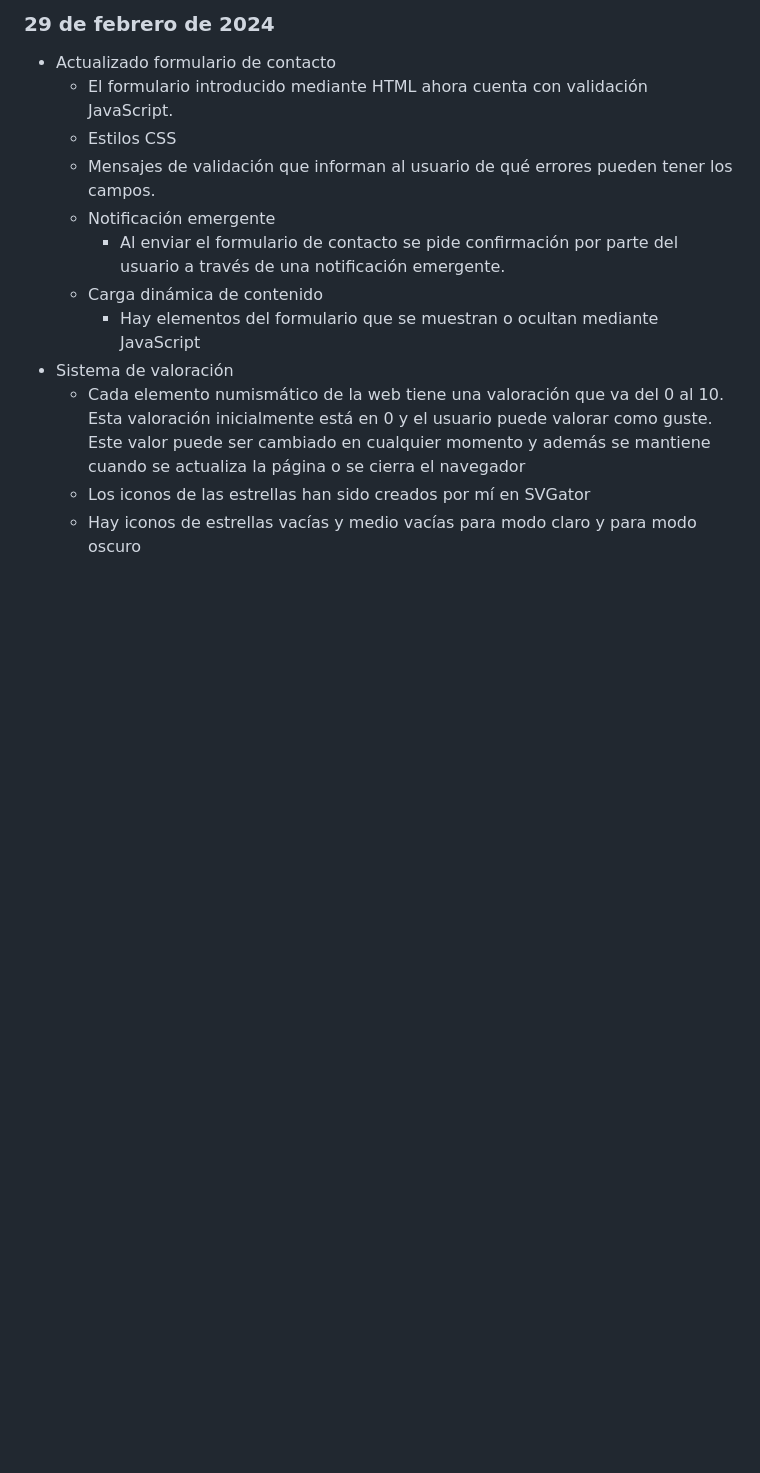
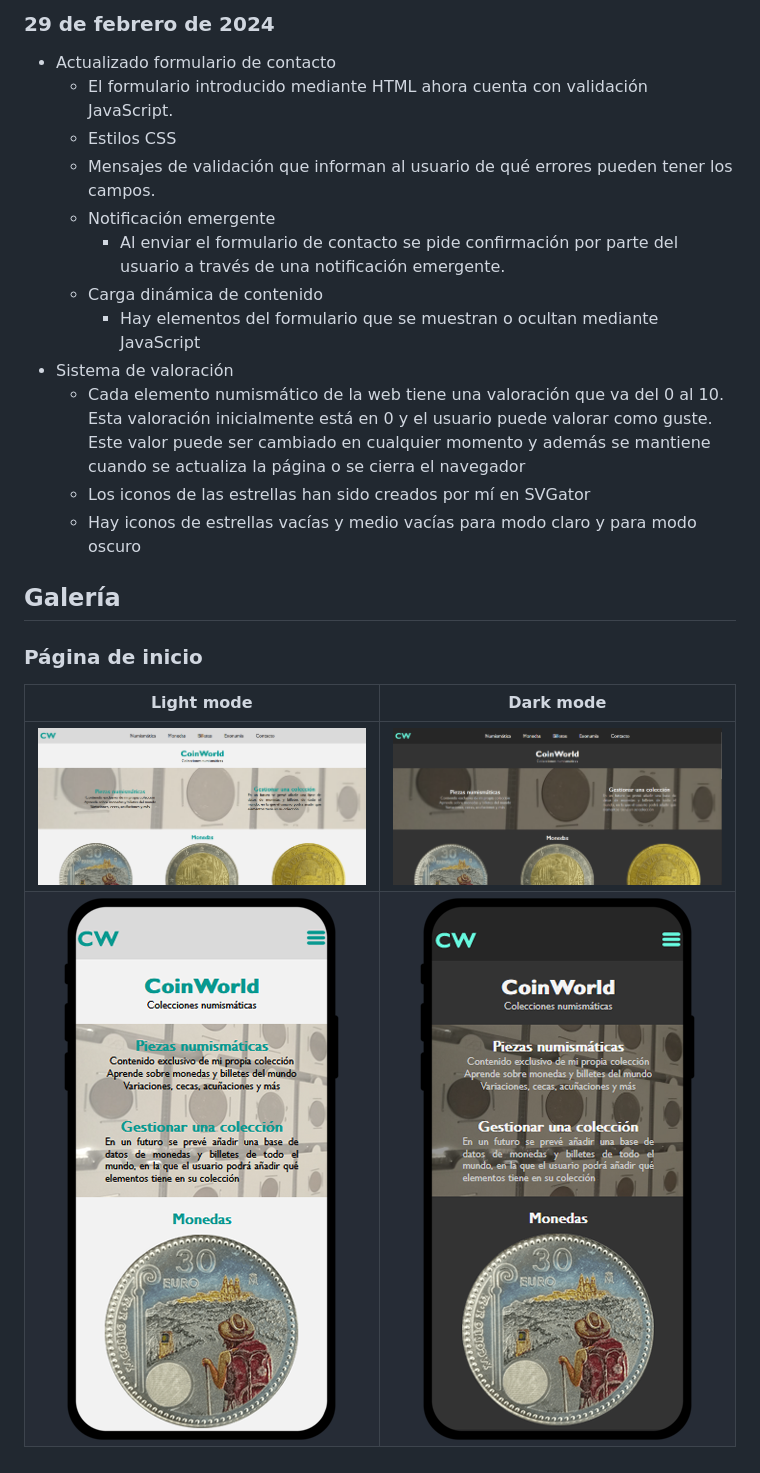
Before and after one commit to AlexSilvaFBMOLL/B2_Practica3, a Markdown page: README.md, the part around the change. Drawn GitHub-style; pictures changed too: media/img/readme/mainpage.png (added), media/img/readme/mainpagedark.png (added), media/img/readme/mainpagephone.png (added); blank space fills up the shorter version.

Commit message:
readme images

```diff
--- a/README.md
+++ b/README.md
@@ -175,3 +175,10 @@ Las fotografías que he tomado ocupaban 10MB porque tenían una resolución de 8
   + Cada elemento numismático de la web tiene una valoración que va del 0 al 10. Esta valoración inicialmente está en 0 y el usuario puede valorar como guste. Este valor puede ser cambiado en cualquier momento y además se mantiene cuando se actualiza la página o se cierra el navegador
   + Los iconos de las estrellas han sido creados por mí en SVGator
   + Hay iconos de estrellas vacías y medio vacías para modo claro y para modo oscuro
+
+## Galería
+### Página de inicio
+Light mode                                      |  Dark mode
+:----------------------------------------------:|:---------------------------------------------------:
+![alt text](media/img/readme/mainpage.png)      | ![alt text](media/img/readme/mainpagedark.png)
+![alt text](media/img/readme/mainpagephone.png) | ![alt text](media/img/readme/mainpagephonedark.png)
```
